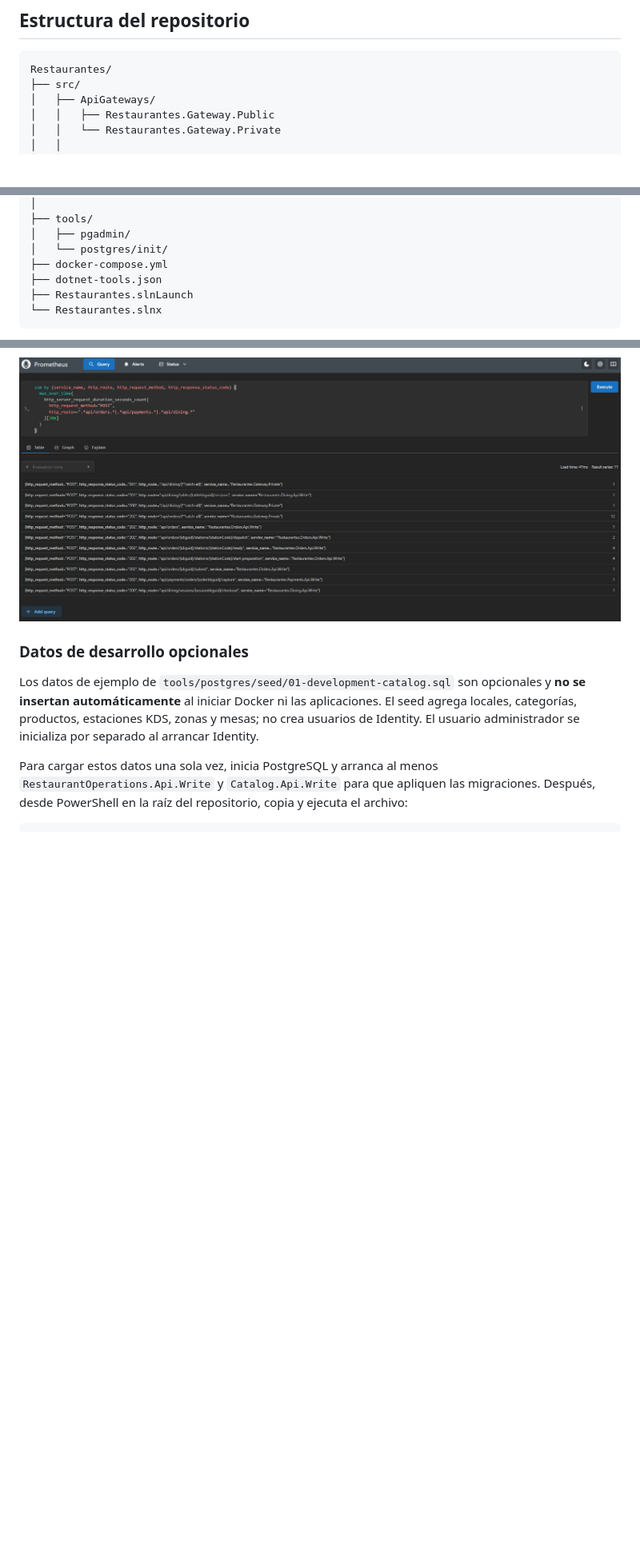
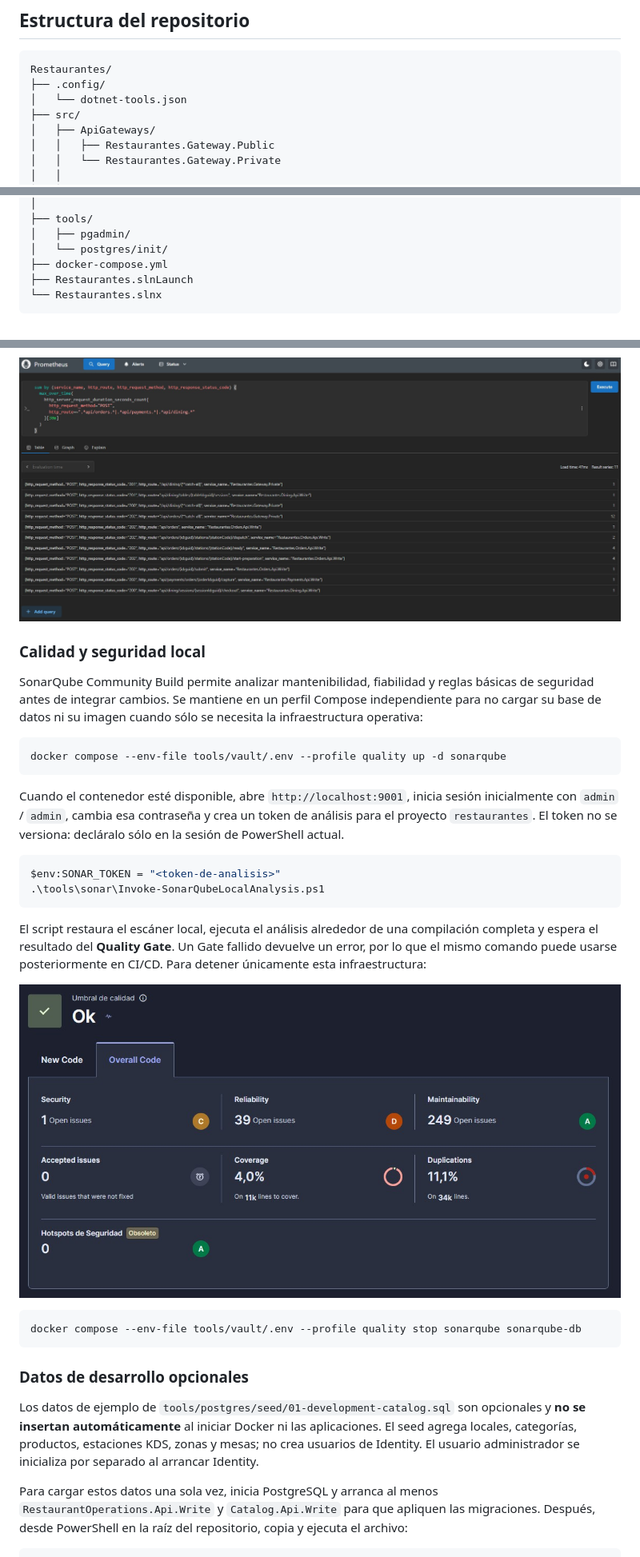
Before and after one commit to sergioocode/Restaurantes, a Markdown page: README.md, 3 parts joined by grey strips. Shown at 80% size. Rendered like a GitHub page; pictures changed too: assets/sonar/sonarqube-quality-gate.jpg (added); blank space fills up the shorter version.

Commit message:
feat: integra análisis local y pruebas con cobertura OpenCover.

````diff
--- a/README.md
+++ b/README.md
@@ -329,6 +329,8 @@ La publicación y consumo de eventos introduce consistencia eventual entre servi
 
 ```text
 Restaurantes/
+├── .config/
+│   └── dotnet-tools.json
 ├── src/
 │   ├── ApiGateways/
 │   │   ├── Restaurantes.Gateway.Public
@@ -364,7 +366,6 @@ Restaurantes/
 │   ├── pgadmin/
 │   └── postgres/init/
 ├── docker-compose.yml
-├── dotnet-tools.json
 ├── Restaurantes.slnLaunch
 └── Restaurantes.slnx
 ```
@@ -440,6 +442,29 @@ Prometheus permite inspeccionar la evidencia de cada transición: apertura de me
 
 ![Consulta de Prometheus con el flujo completo](assets/prometheus/prometheus-flujo-completo.jpg)
 
+### Calidad y seguridad local
+
+SonarQube Community Build permite analizar mantenibilidad, fiabilidad y reglas básicas de seguridad antes de integrar cambios. Se mantiene en un perfil Compose independiente para no cargar su base de datos ni su imagen cuando sólo se necesita la infraestructura operativa:
+
+```powershell
+docker compose --env-file tools/vault/.env --profile quality up -d sonarqube
+```
+
+Cuando el contenedor esté disponible, abre `http://localhost:9001`, inicia sesión inicialmente con `admin` / `admin`, cambia esa contraseña y crea un token de análisis para el proyecto `restaurantes`. El token no se versiona: decláralo sólo en la sesión de PowerShell actual.
+
+```powershell
+$env:SONAR_TOKEN = "<token-de-analisis>"
+.\tools\sonar\Invoke-SonarQubeLocalAnalysis.ps1
+```
+
+El script restaura el escáner local, ejecuta el análisis alrededor de una compilación completa y espera el resultado del **Quality Gate**. Un Gate fallido devuelve un error, por lo que el mismo comando puede usarse posteriormente en CI/CD. Para detener únicamente esta infraestructura:
+
+![Quality Gate inicial de SonarQube](assets/sonar/sonarqube-quality-gate.jpg)
+
+```powershell
+docker compose --env-file tools/vault/.env --profile quality stop sonarqube sonarqube-db
+```
+
 ### Datos de desarrollo opcionales
 
 Los datos de ejemplo de `tools/postgres/seed/01-development-catalog.sql` son opcionales y **no se insertan automáticamente** al iniciar Docker ni las aplicaciones. El seed agrega locales, categorías, productos, estaciones KDS, zonas y mesas; no crea usuarios de Identity. El usuario administrador se inicializa por separado al arrancar Identity.
````
Also changed, not shown: other parts of README.md (+2 -0 lines), AGENTS.md (+22 -8 lines), 10 other files.
